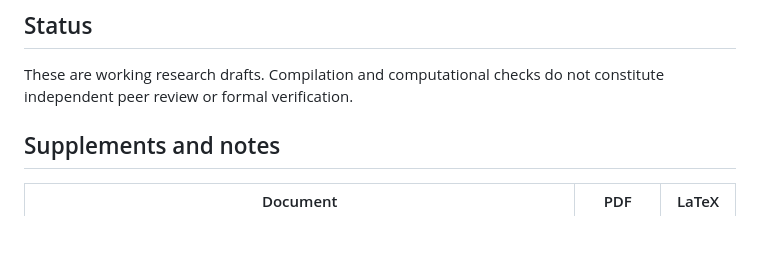
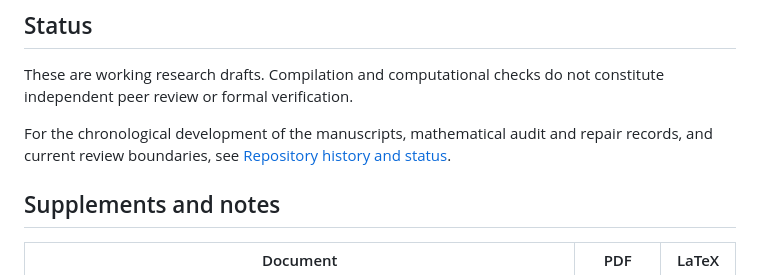
Before and after one commit to long-mathematics/exponential-integral-theorem, a Markdown page: README.md, the part around the change. Rendered like a GitHub page; blank space fills up the shorter version.

Commit message:
docs: link README to organized repository history

```diff
--- a/README.md
+++ b/README.md
@@ -76,6 +76,8 @@ Paper V's actual elliptic independence proofs do not use Paper IV or the compani
 
 These are working research drafts. Compilation and computational checks do not constitute independent peer review or formal verification.
 
+For the chronological development of the manuscripts, mathematical audit and repair records, and current review boundaries, see [Repository history and status](notes/repository-status.md).
+
 ## Supplements and notes
 
 | Document | PDF | LaTeX |
```
